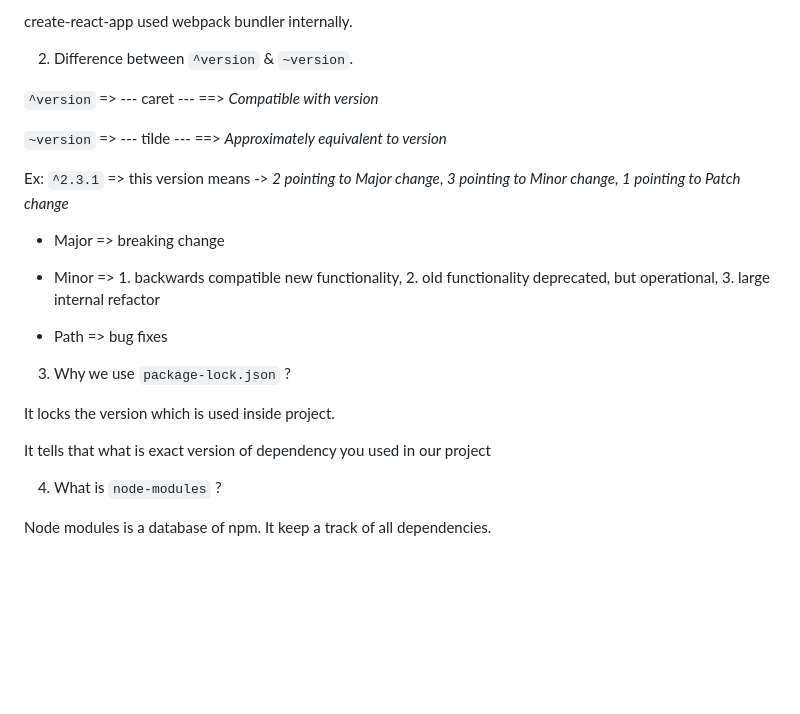
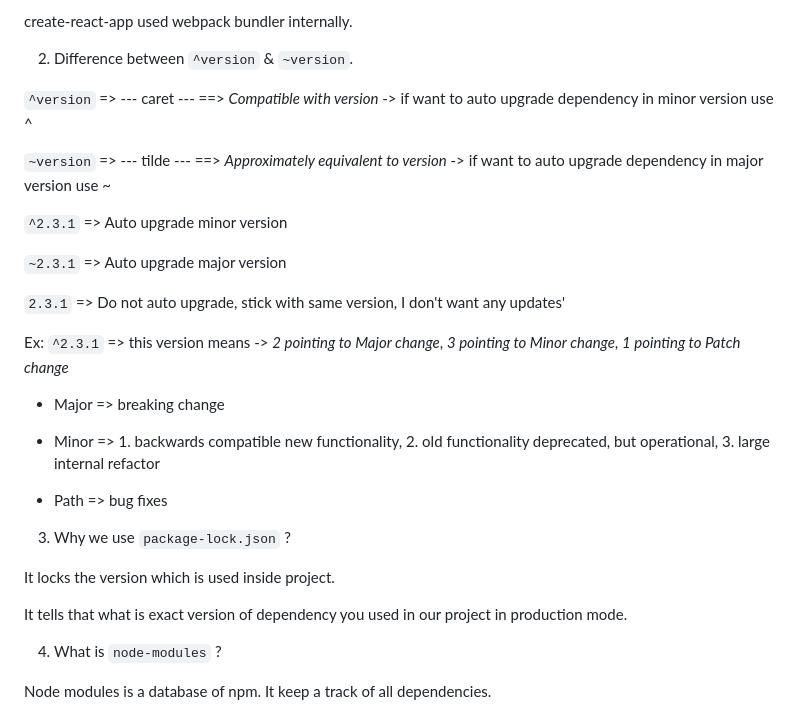
Before and after one commit to kumaratul60/react-0-to-1, a Markdown page: Chapter-2/theory.md, the part around the change. Rendered like a GitHub page; blank space fills up the shorter version.

Commit message:
update: chapter-2 theory

```diff
--- a/Chapter-2/theory.md
+++ b/Chapter-2/theory.md
@@ -19,9 +19,15 @@ create-react-app used webpack bundler internally.
 
 2. Difference between `^version` & `~version`.
 
-`^version` => --- caret --- ==> _Compatible with version_
+`^version` => --- caret --- ==> _Compatible with version_ -> if want to auto upgrade dependency in minor version use ^
 
-`~version` => --- tilde --- ==> _Approximately equivalent to version_
+`~version` => --- tilde --- ==> _Approximately equivalent to version_ -> if want to auto upgrade dependency in major version use ~
+
+`^2.3.1` =>  Auto upgrade minor version
+
+`~2.3.1` => Auto upgrade major version
+
+`2.3.1` => Do not auto upgrade, stick with same version, I don't want any updates'
 
 Ex: `^2.3.1` => this version means -> _2 pointing to Major change_, _3 pointing to Minor change_, _1 pointing to Patch change_
 
@@ -35,7 +41,7 @@ Ex: `^2.3.1` => this version means -> _2 pointing to Major change_, _3 pointing
 
 It locks the version which is used inside project.
 
-It tells that what is exact version of dependency you used in our project
+It tells that what is exact version of dependency you used in our project in production mode.
 
 4. What is `node-modules` ?
 
```
